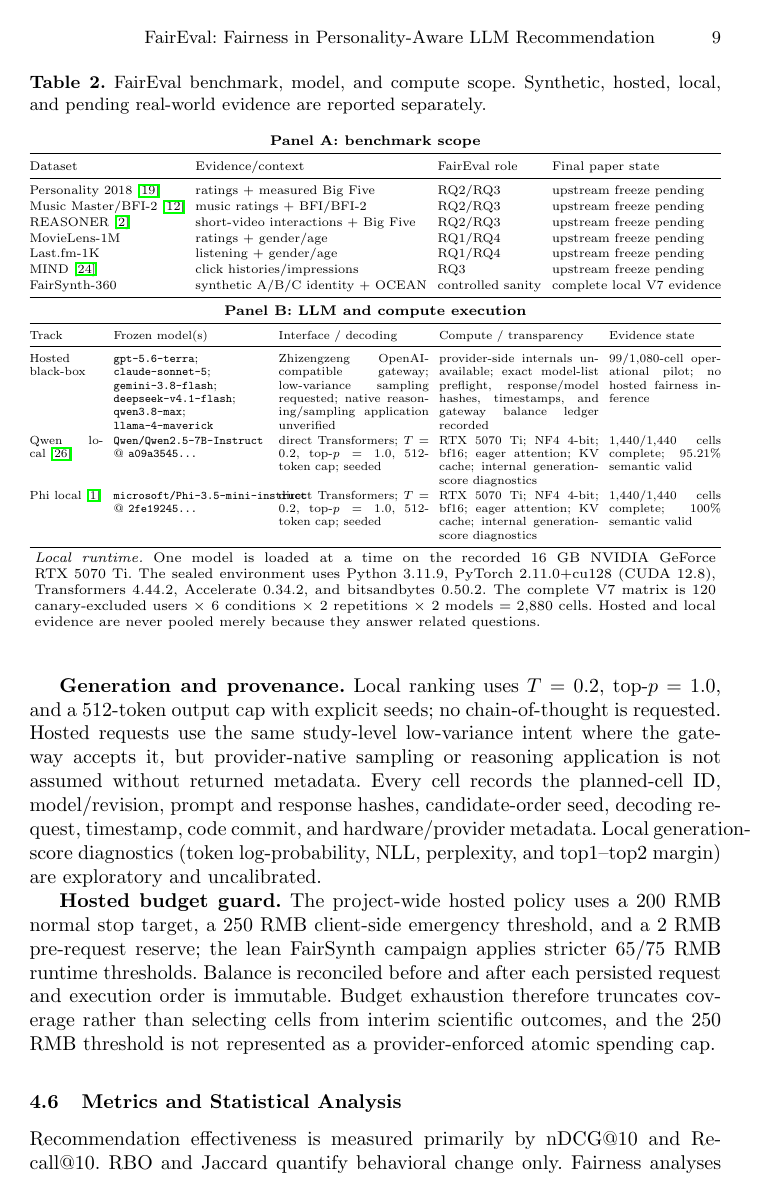
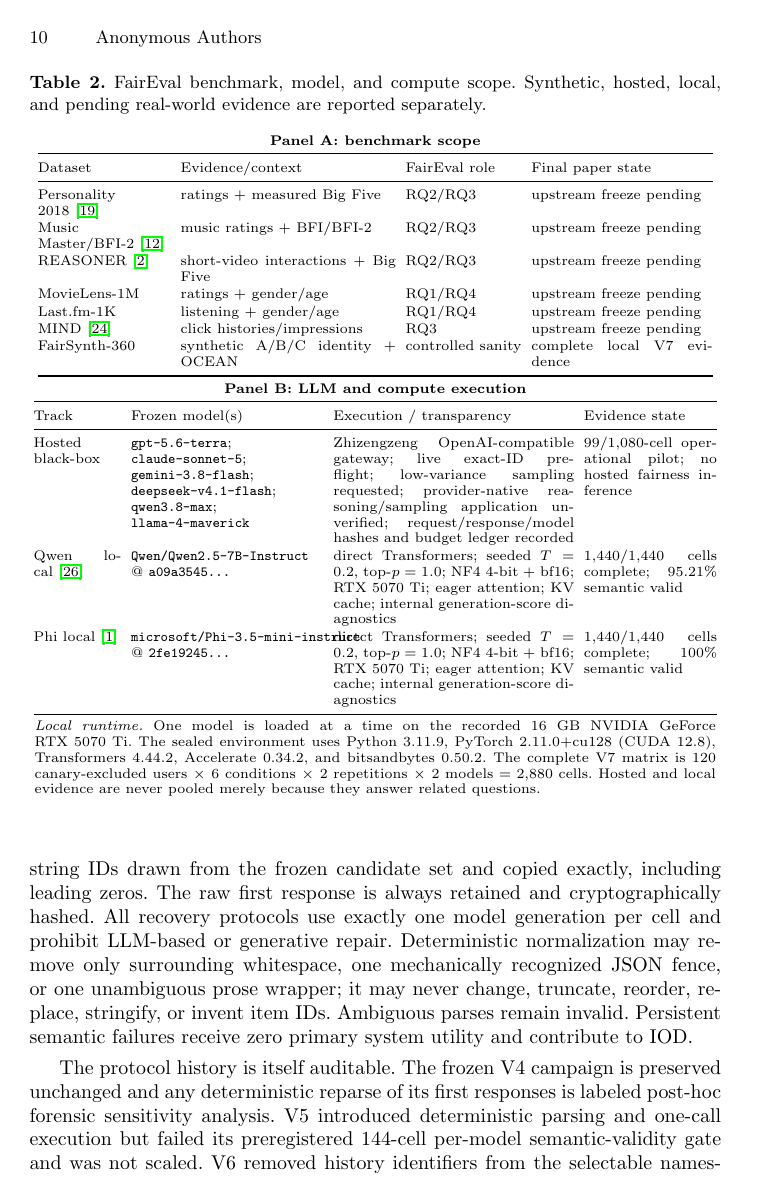
Before and after one commit to Rocky5502/-FairEval, a LaTeX paper (paper/main.tex, which reads paper/benchmark_model_table.tex): page 9 of 19 before the commit and page 10 of 19 after it. Compiled offline with pdfLaTeX.

Commit message:
Improve compute table readability without resize compression

```diff
--- a/paper/benchmark_model_table.tex
+++ b/paper/benchmark_model_table.tex
@@ -4,12 +4,11 @@
 \caption{FairEval benchmark, model, and compute scope. Synthetic, hosted, local, and pending real-world evidence are reported separately.}
 \label{tab:benchmark-model-panel}
 \scriptsize
-\setlength{\tabcolsep}{3.0pt}
-\renewcommand{\arraystretch}{1.10}
+\setlength{\tabcolsep}{2.4pt}
+\renewcommand{\arraystretch}{1.08}
 
 \textbf{Panel A: benchmark scope}\par\vspace{0.4mm}
-\resizebox{\linewidth}{!}{%
-\begin{tabular}{@{}llll@{}}
+\begin{tabular}{@{}p{2.35cm}p{3.80cm}p{2.05cm}p{3.20cm}@{}}
 \toprule
 Dataset & Evidence/context & FairEval role & Final paper state \\
 \midrule
@@ -21,36 +20,32 @@ Last.fm-1K & listening + gender/age & RQ1/RQ4 & upstream freeze pending \\
 MIND~\cite{wu2020mind} & click histories/impressions & RQ3 & upstream freeze pending \\
 FairSynth-360 & synthetic A/B/C identity + OCEAN & controlled sanity & complete local V7 evidence \\
 \bottomrule
-\end{tabular}}
+\end{tabular}
 
 \vspace{1.0mm}
 \textbf{Panel B: LLM and compute execution}\par\vspace{0.4mm}
-\resizebox{\linewidth}{!}{%
-\begin{tabular}{@{}p{1.55cm}p{3.25cm}p{3.15cm}p{3.35cm}p{2.35cm}@{}}
+\begin{tabular}{@{}p{1.55cm}p{3.40cm}p{4.25cm}p{2.35cm}@{}}
 \toprule
-Track & Frozen model(s) & Interface / decoding & Compute / transparency & Evidence state \\
+Track & Frozen model(s) & Execution / transparency & Evidence state \\
 \midrule
 Hosted black-box
 & \texttt{gpt-5.6-terra}; \texttt{claude-sonnet-5}; \texttt{gemini-3.8-flash}; \texttt{deepseek-v4.1-flash}; \texttt{qwen3.8-max}; \texttt{llama-4-maverick}
-& Zhizengzeng OpenAI-compatible gateway; low-variance sampling requested; native reasoning/sampling application unverified
-& provider-side internals unavailable; exact model-list preflight, response/model hashes, timestamps, and gateway balance ledger recorded
+& Zhizengzeng OpenAI-compatible gateway; live exact-ID preflight; low-variance sampling requested; provider-native reasoning/sampling application unverified; request/response/model hashes and budget ledger recorded
 & 99/1,080-cell operational pilot; no hosted fairness inference \\
 
 Qwen local~\cite{qwen25tech}
 & \texttt{Qwen/Qwen2.5-7B-Instruct} @ \texttt{a09a3545...}
-& direct Transformers; $T=0.2$, top-$p=1.0$, 512-token cap; seeded
-& RTX~5070~Ti; NF4 4-bit; bf16; eager attention; KV cache; internal generation-score diagnostics
+& direct Transformers; seeded $T=0.2$, top-$p=1.0$; NF4 4-bit + bf16; RTX~5070~Ti; eager attention; KV cache; internal generation-score diagnostics
 & 1,440/1,440 cells complete; 95.21\% semantic valid \\
 
 Phi local~\cite{phi3tech}
 & \texttt{microsoft/Phi-3.5-mini-instruct} @ \texttt{2fe19245...}
-& direct Transformers; $T=0.2$, top-$p=1.0$, 512-token cap; seeded
-& RTX~5070~Ti; NF4 4-bit; bf16; eager attention; KV cache; internal generation-score diagnostics
+& direct Transformers; seeded $T=0.2$, top-$p=1.0$; NF4 4-bit + bf16; RTX~5070~Ti; eager attention; KV cache; internal generation-score diagnostics
 & 1,440/1,440 cells complete; 100\% semantic valid \\
 \bottomrule
-\end{tabular}}
+\end{tabular}
 
-\vspace{0.5mm}
+\vspace{0.6mm}
 \parbox{0.985\linewidth}{\scriptsize
 \textit{Local runtime.} One model is loaded at a time on the recorded 16~GB NVIDIA GeForce RTX~5070~Ti. The sealed environment uses Python~3.11.9, PyTorch~2.11.0+cu128 (CUDA~12.8), Transformers~4.44.2, Accelerate~0.34.2, and bitsandbytes~0.50.2. The complete V7 matrix is 120 canary-excluded users $\times$ 6 conditions $\times$ 2 repetitions $\times$ 2 models $=2{,}880$ cells. Hosted and local evidence are never pooled merely because they answer related questions.}
 \end{table}
```
